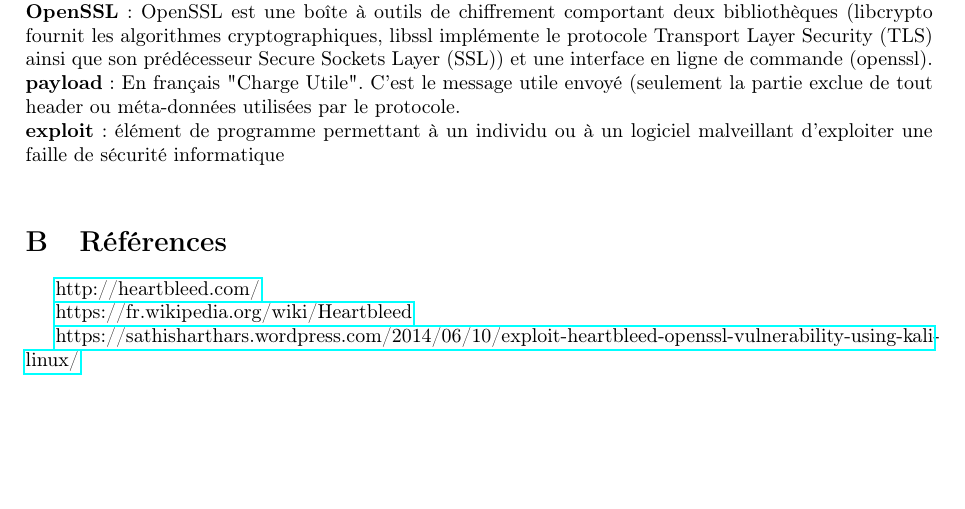
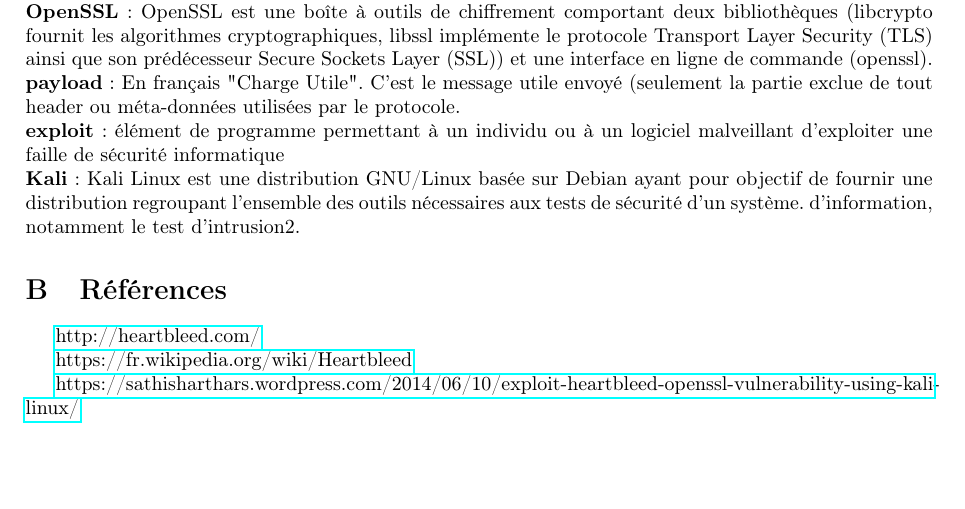
Before and after one commit to jordandegea/ENSIMAG-SECU-OPENSSL, a LaTeX document (rapport/rapport.tex): part of page 3 of 3, cut so that both start at the same text. Compiled offline with pdfLaTeX.

Commit message:
glossaire suitze

```diff
--- a/rapport/rapport.tex
+++ b/rapport/rapport.tex
@@ -139,7 +139,7 @@
 \textbf{OpenSSL} : OpenSSL est une boîte à outils de chiffrement comportant deux bibliothèques (libcrypto fournit les algorithmes cryptographiques, libssl implémente le protocole Transport Layer Security (TLS) ainsi que son prédécesseur Secure Sockets Layer (SSL)) et une interface en ligne de commande (openssl). \\
 \textbf{payload} : En français "Charge Utile". C'est le message utile envoyé (seulement la partie exclue de tout header ou méta-données utilisées par le protocole. \\
 \textbf{exploit} : élément de programme permettant à un individu ou à un logiciel malveillant d'exploiter une faille de sécurité informatique \\
-
+\textbf{Kali} : Kali Linux est une distribution GNU/Linux basée sur Debian ayant pour objectif de fournir une distribution regroupant l'ensemble des outils nécessaires aux tests de sécurité d'un système. d'information, notamment le test d'intrusion2.
 
 \section{Références}
 % Joindre au devoir un glossaire des termes utilisés
```
